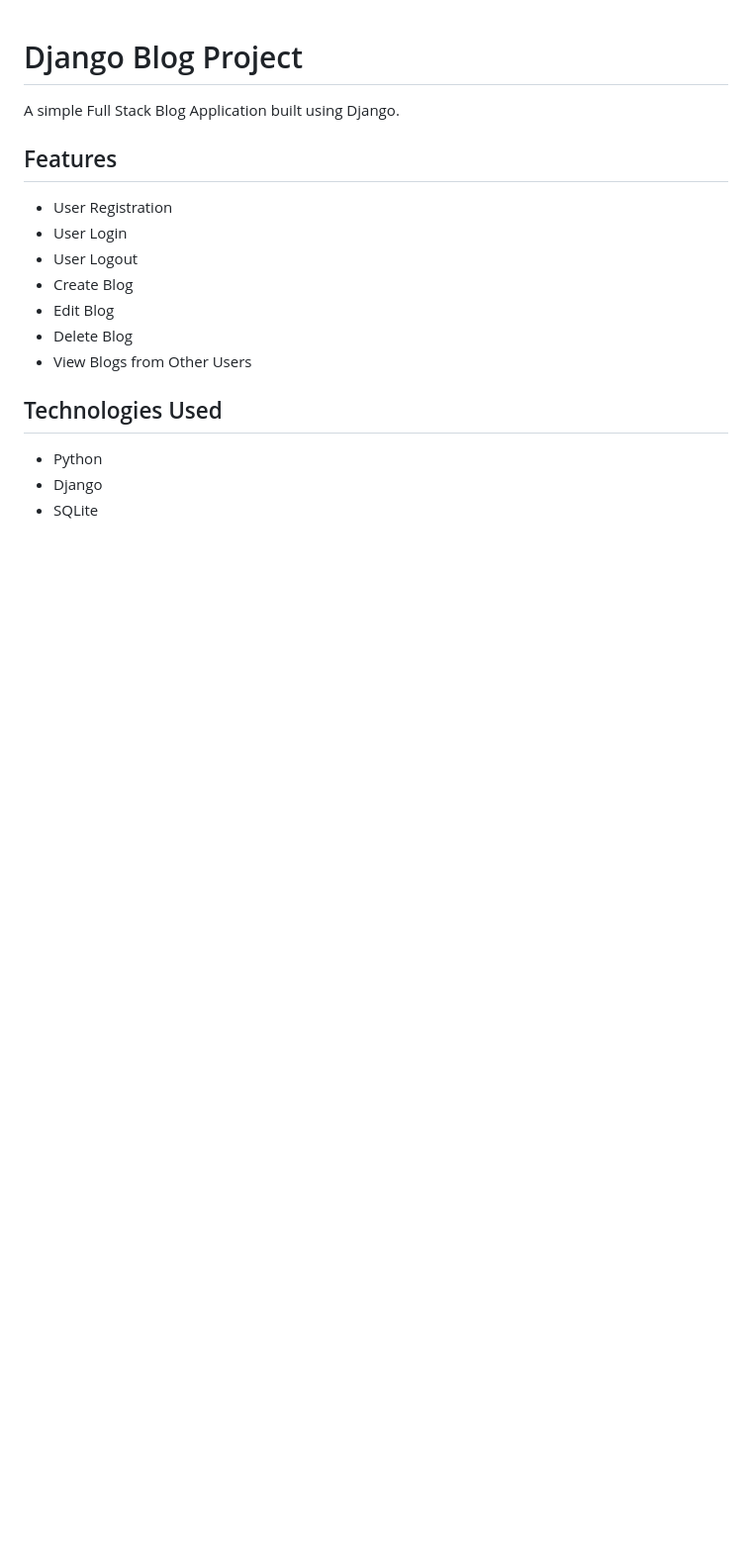
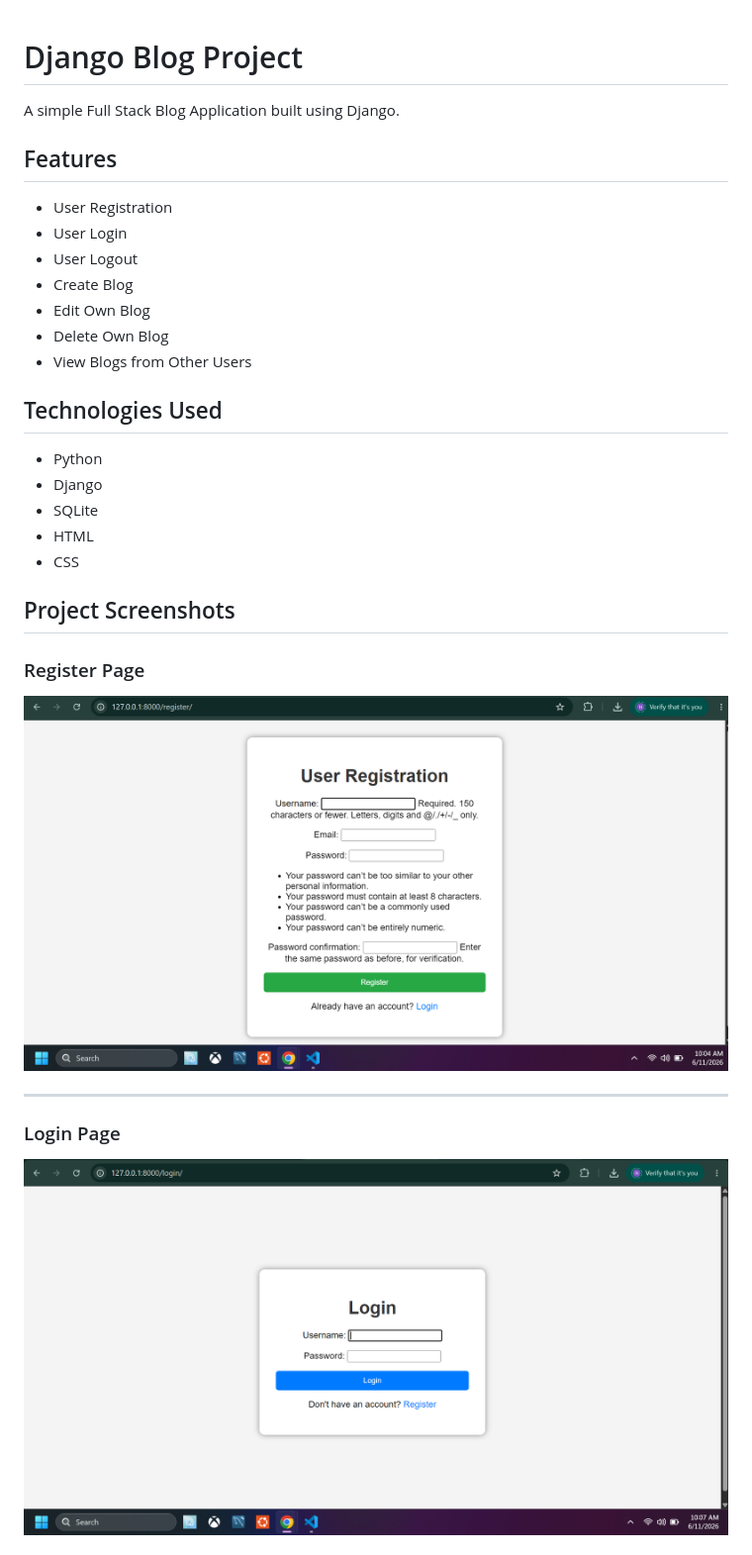
Before and after one commit to Nandana73/django-blog-project, a Markdown page: README.md, the part around one of its changes. Shown at 99% size. GitHub-like rendering; pictures changed too: screenshots/login-page.png (added), screenshots/register-page.png (added); blank space fills up the shorter version.

```diff
--- a/README.md
+++ b/README.md
@@ -8,8 +8,8 @@ A simple Full Stack Blog Application built using Django.
 - User Login
 - User Logout
 - Create Blog
-- Edit Blog
-- Delete Blog
+- Edit Own Blog
+- Delete Own Blog
 - View Blogs from Other Users
 
 ## Technologies Used
@@ -17,3 +17,18 @@ A simple Full Stack Blog Application built using Django.
 - Python
 - Django
 - SQLite
+- HTML
+- CSS
+
+## Project Screenshots
+
+### Register Page
+
+![Register Page](screenshots/register-page.png)
+
+---
+
+### Login Page
+
+![Login Page](screenshots/login-page.png)
+
```
Also changed, not shown: other parts of README.md (+26 -10 lines), screenshots/create-blog-page.png (added), screenshots/home-page.png (added).
